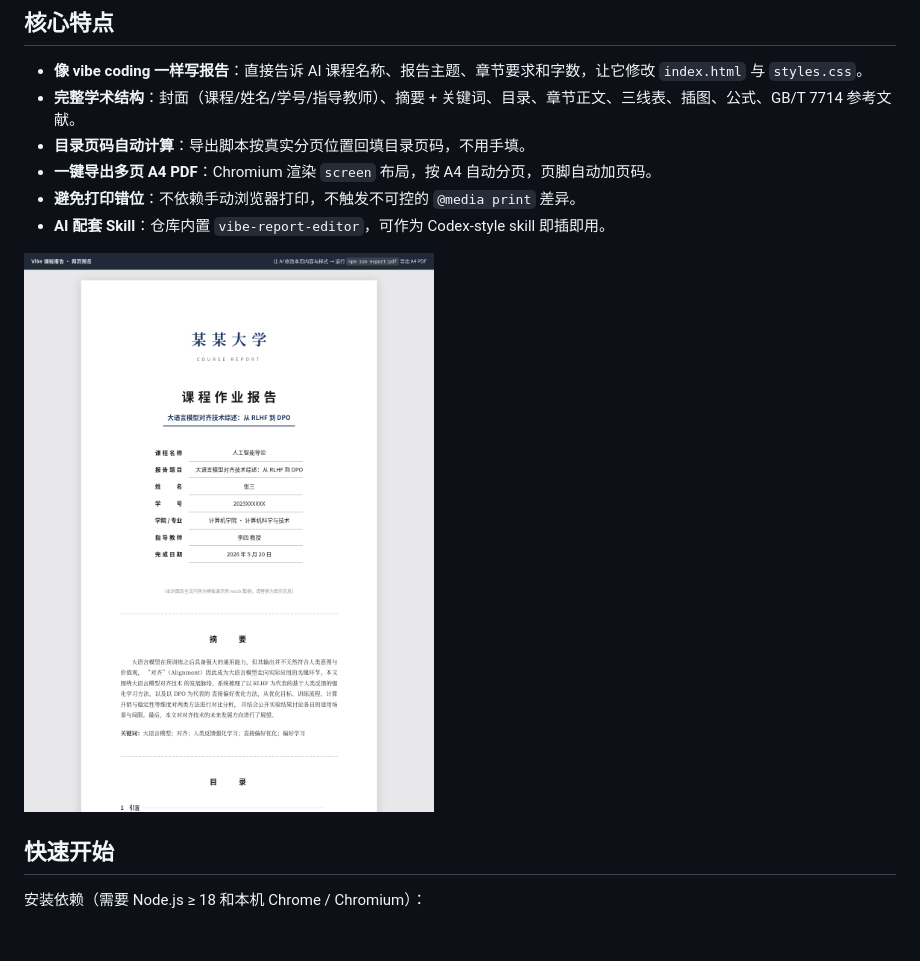
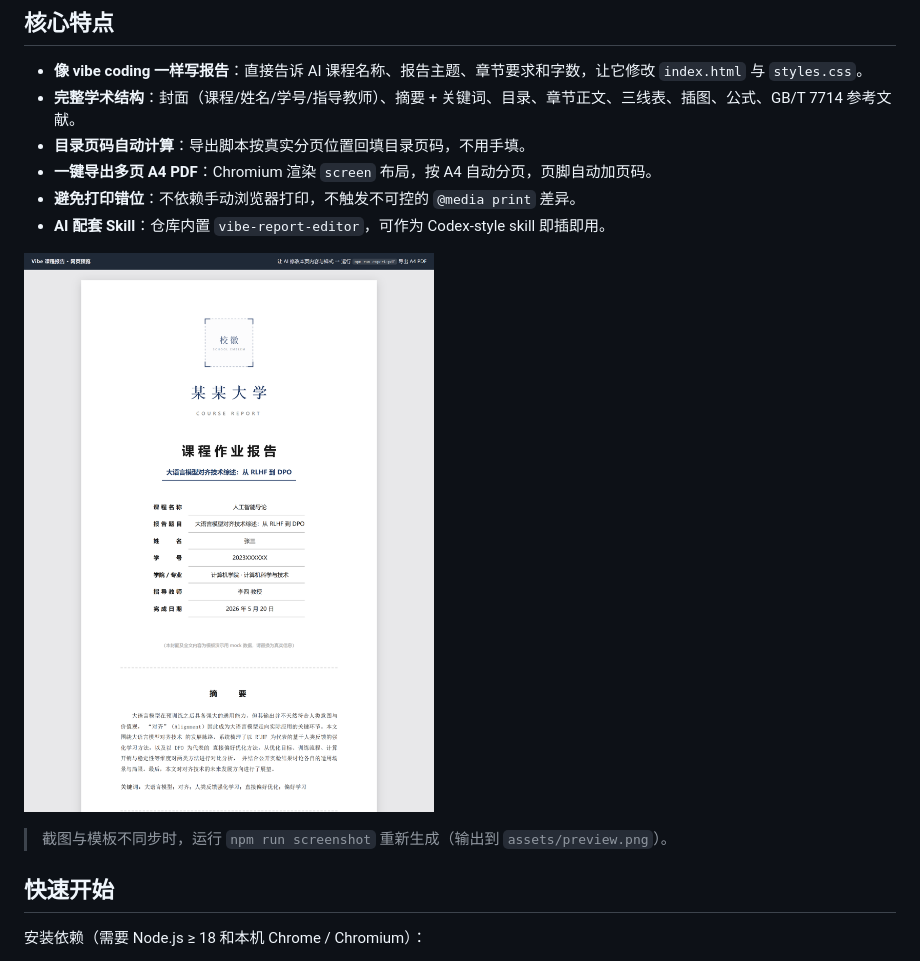
Before and after one commit to wanrenhuifu/VibeCourseReport, a Markdown page: README.md, the part around the change. GitHub-like rendering; pictures changed too: assets/preview.png; blank space fills up the shorter version.

```diff
--- a/README.md
+++ b/README.md
@@ -28,6 +28,8 @@ VibeCourseReport 的思路是：**把网页作为报告源文件，把 AI 当作
 - **AI 配套 Skill**：仓库内置 `vibe-report-editor`，可作为 Codex-style skill 即插即用。
 
 ![预览截图](assets/preview.png)
+
+> 截图与模板不同步时，运行 `npm run screenshot` 重新生成（输出到 `assets/preview.png`）。
 
 ## 快速开始
 
```
Also changed, not shown: CHANGELOG.md (+9 -0 lines), CLAUDE.md (+3 -0 lines), 2 other files.
